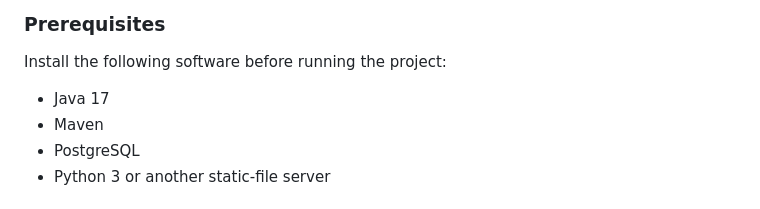
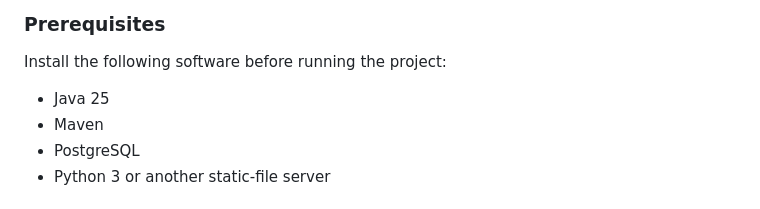
Before and after one commit to Hasti818/Eleven22-exotics, a Markdown page: README.md, the part around the change. Rendered like a GitHub page.

Commit message:
Update Java version from 17 to 25 in README

```diff
--- a/README.md
+++ b/README.md
@@ -136,7 +136,7 @@ The administrator account can be used to test vehicle management, pricing, image
 
 Install the following software before running the project:
 
-- Java 17
+- Java 25
 - Maven
 - PostgreSQL
 - Python 3 or another static-file server
```
